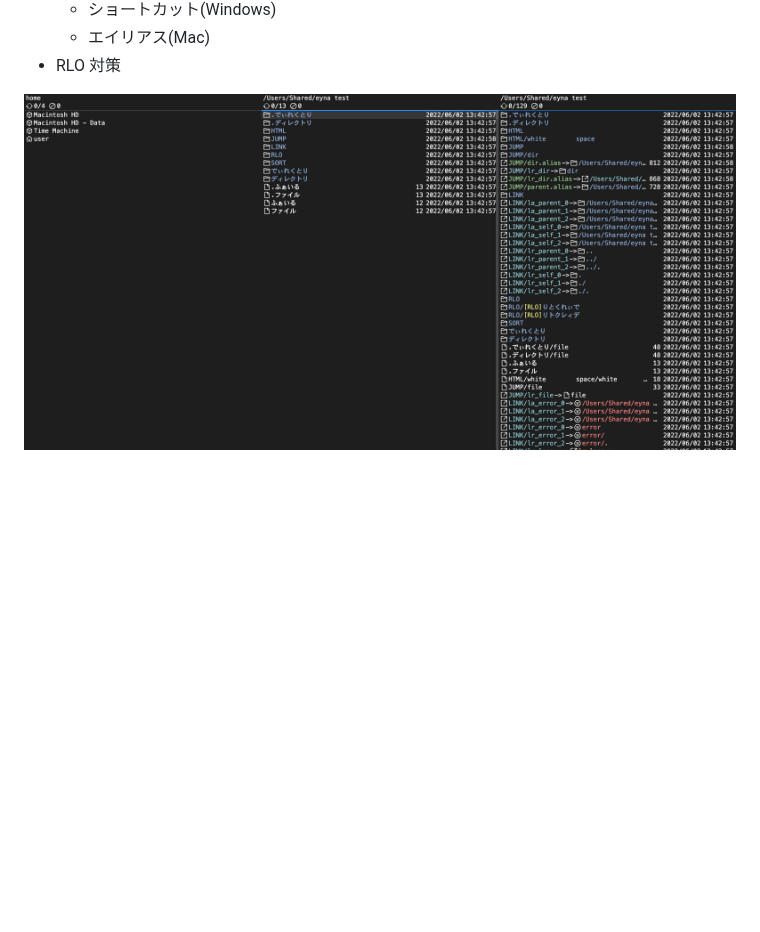
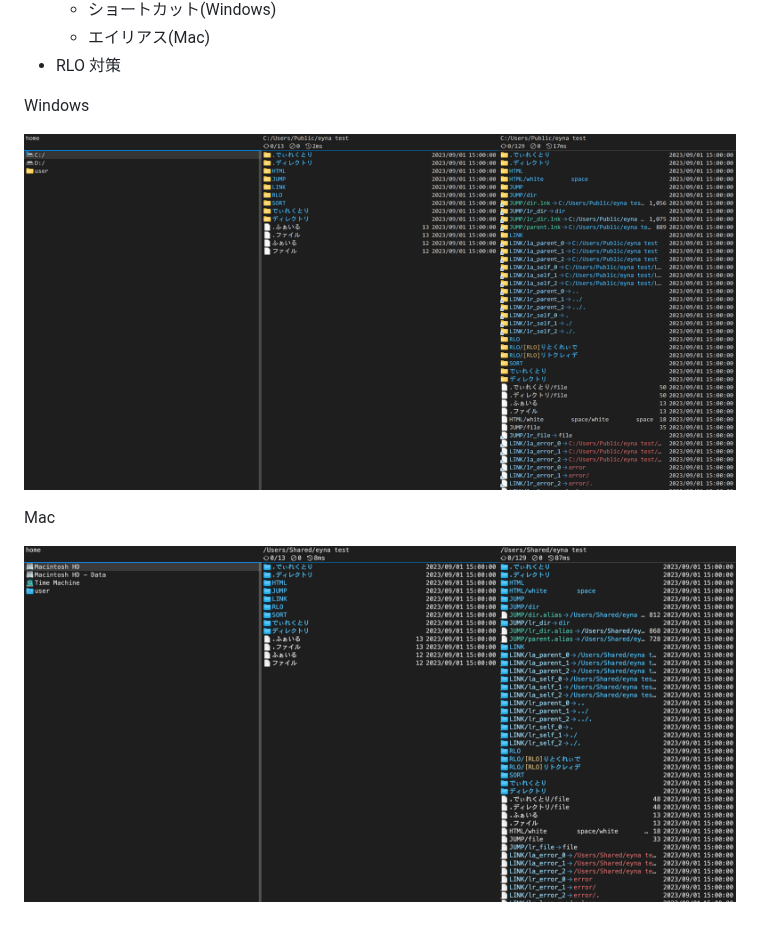
Before and after one commit to cpoco/eyna, a Markdown page: README.md, the part around the change. Drawn GitHub-style; pictures changed too: docs/img/0.0.14.png (deleted), docs/img/0.0.28-mac.png (added), docs/img/0.0.28-win.png (added); blank space fills up the shorter version.

```diff
--- a/README.md
+++ b/README.md
@@ -23,4 +23,10 @@ Windows と Mac で同じファイラーを使いたかったので作りまし
   - エイリアス(Mac)
 - RLO 対策
 
-![](docs/img/0.0.14.png)
+Windows
+
+![](docs/img/0.0.28-win.png)
+
+Mac
+
+![](docs/img/0.0.28-mac.png)
```
Also changed, not shown: docs/img/mac.png (deleted), docs/img/win.png (deleted), 2 other files.
